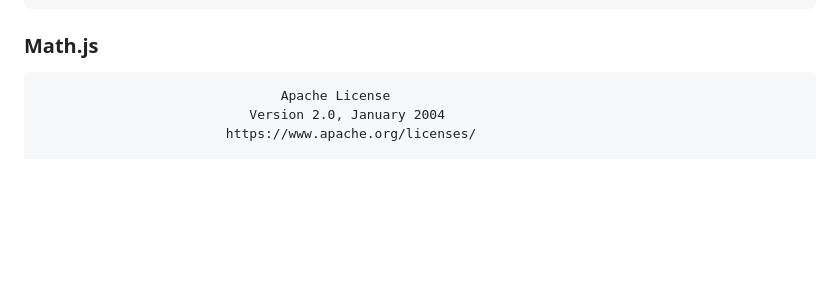
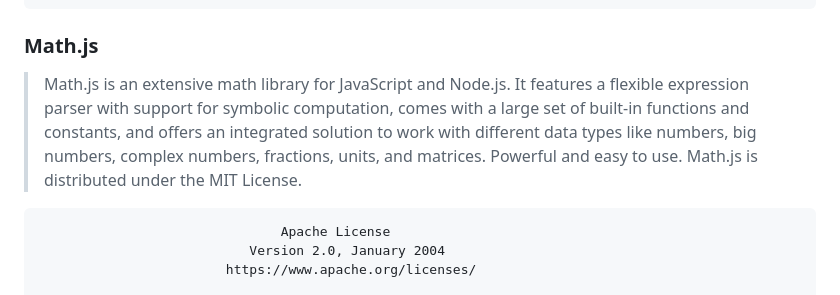
Before and after one commit to EKHH/ekhh.github.io, a Markdown page: LICENSE.md, the part around the change. Rendered like a GitHub page; blank space fills up the shorter version.

````diff
--- a/LICENSE.md
+++ b/LICENSE.md
@@ -27,6 +27,8 @@ SOFTWARE.
 ```
 
 ### Math.js
+
+> Math.js is an extensive math library for JavaScript and Node.js. It features a flexible expression parser with support for symbolic computation, comes with a large set of built-in functions and constants, and offers an integrated solution to work with different data types like numbers, big numbers, complex numbers, fractions, units, and matrices. Powerful and easy to use. Math.js is distributed under the MIT License.
 
 ```
                                Apache License
````
